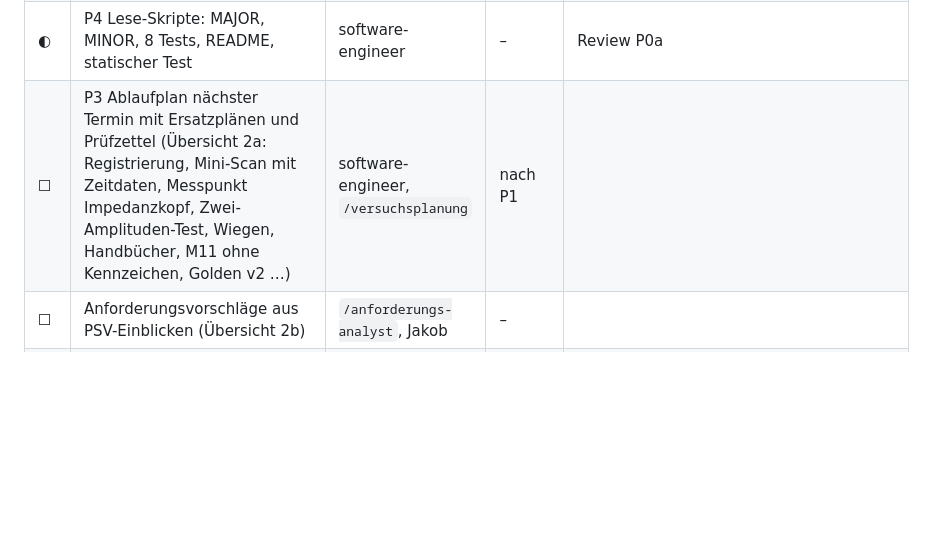
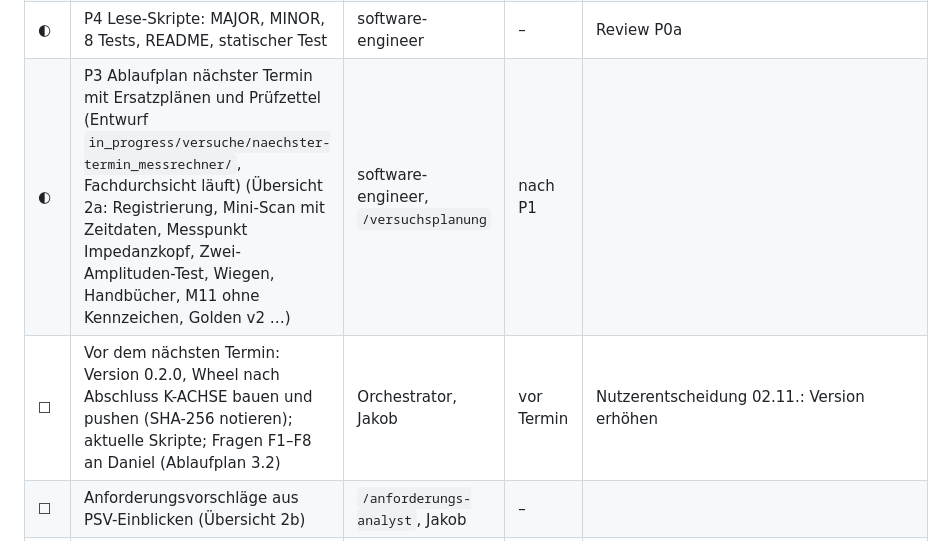
Before and after one commit to BuschyBuschmann/BA_Jakob-Busch_P, a Markdown page: TODO.md, the part around the change. Rendered like a GitHub page; blank space fills up the shorter version.

Commit message:
TODO: P3 Entwurf, Vorbereitung Wheel 0.2.0
Co-Authored-By: Claude Opus 5.5 <noreply@anthropic.com>
Claude-Session: https://claude.ai/code/session_01Cd1NkeUFPkq34UM1CsDAJX

```diff
--- a/TODO.md
+++ b/TODO.md
@@ -52,7 +52,8 @@ Ziel: Schnittstellendaten am echten Gerät lesen und verstehen, ersten Prototyp
 | ◐ | P2 K-ACHSE: KA-1 bis KA-15 (Bänder umbenennen, M7-Kennzeichen entfällt); Ablauf E | strukturdynamik-experte → software-engineer | – | Übersicht 02.11., Abschnitt 1 |
 | ◐ | Recherche: Datenblatt PCB 288D01 (Polarität, entscheidet M8), PSV-Peak-Anpassung, Decoder-Amplitudengang, Signal Enhancement | literatur-rechercheur | – | M8 bis dahin offen |
 | ◐ | P4 Lese-Skripte: MAJOR, MINOR, 8 Tests, README, statischer Test | software-engineer | – | Review P0a |
-| ☐ | P3 Ablaufplan nächster Termin mit Ersatzplänen und Prüfzettel (Übersicht 2a: Registrierung, Mini-Scan mit Zeitdaten, Messpunkt Impedanzkopf, Zwei-Amplituden-Test, Wiegen, Handbücher, M11 ohne Kennzeichen, Golden v2 …) | software-engineer, `/versuchsplanung` | nach P1 | |
+| ◐ | P3 Ablaufplan nächster Termin mit Ersatzplänen und Prüfzettel (Entwurf `in_progress/versuche/naechster-termin_messrechner/`, Fachdurchsicht läuft) (Übersicht 2a: Registrierung, Mini-Scan mit Zeitdaten, Messpunkt Impedanzkopf, Zwei-Amplituden-Test, Wiegen, Handbücher, M11 ohne Kennzeichen, Golden v2 …) | software-engineer, `/versuchsplanung` | nach P1 | |
+| ☐ | Vor dem nächsten Termin: Version 0.2.0, Wheel nach Abschluss K-ACHSE bauen und pushen (SHA-256 notieren); aktuelle Skripte; Fragen F1–F8 an Daniel (Ablaufplan 3.2) | Orchestrator, Jakob | vor Termin | Nutzerentscheidung 02.11.: Version erhöhen |
 | ☐ | Anforderungsvorschläge aus PSV-Einblicken (Übersicht 2b) | `/anforderungs-analyst`, Jakob | – | |
 | ☐ | ADR-006 Datenweg abschließen (eigener Leser / File Access / beides) | Jakob | – | Übersicht 2c |
 | ☐ | Kleine Code-Aufgaben aus PSV-Einblicken (Übersicht 2d) | software-engineer | nach K-ACHSE | |
```
